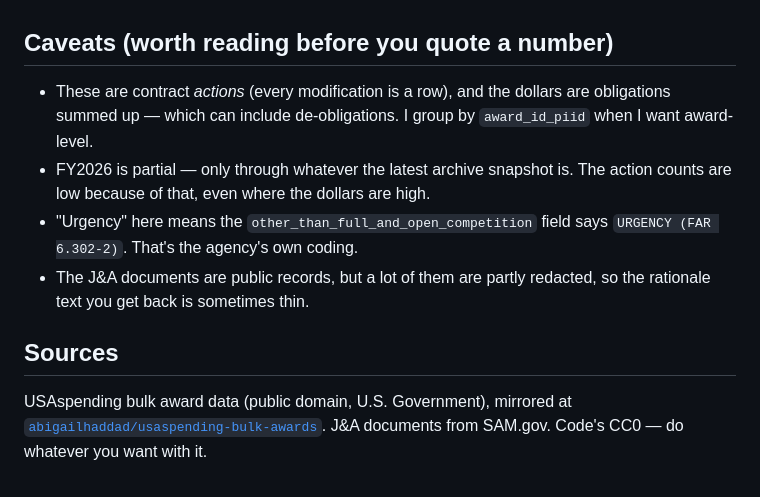
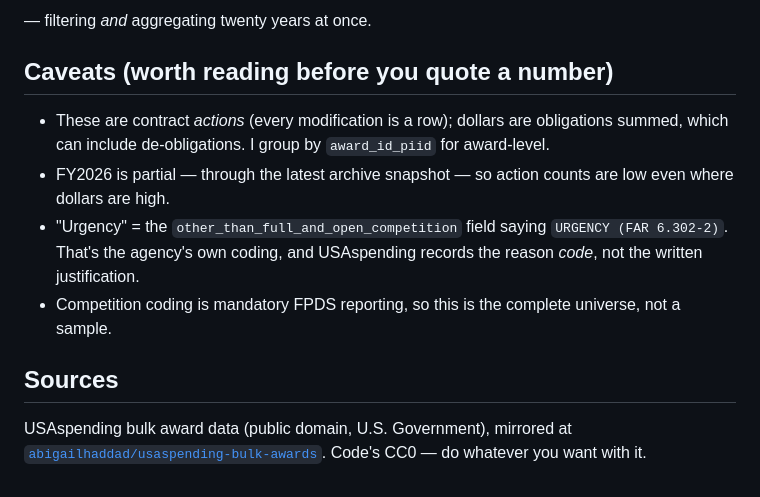
Before and after one commit to abigailhaddad/urgency-tracker, a Markdown page: README.md, the part around one of its changes. GitHub-like rendering.

```diff
--- a/README.md
+++ b/README.md
@@ -45,11 +40,12 @@ There's a big COVID-era spike — FY2021 hit ~$41B, about 18% of all the non-com
+— filtering *and* aggregating twenty years at once.
 
 ## Caveats (worth reading before you quote a number)
 
-- These are contract *actions* (every modification is a row), and the dollars are obligations summed up — which can include de-obligations. I group by `award_id_piid` when I want award-level.
-- FY2026 is partial — only through whatever the latest archive snapshot is. The action counts are low because of that, even where the dollars are high.
-- "Urgency" here means the `other_than_full_and_open_competition` field says `URGENCY (FAR 6.302-2)`. That's the agency's own coding.
-- The J&A documents are public records, but a lot of them are partly redacted, so the rationale text you get back is sometimes thin.
+- These are contract *actions* (every modification is a row); dollars are obligations summed, which can include de-obligations. I group by `award_id_piid` for award-level.
+- FY2026 is partial — through the latest archive snapshot — so action counts are low even where dollars are high.
+- "Urgency" = the `other_than_full_and_open_competition` field saying `URGENCY (FAR 6.302-2)`. That's the agency's own coding, and USAspending records the reason *code*, not the written justification.
+- Competition coding is mandatory FPDS reporting, so this is the complete universe, not a sample.
 
 ## Sources
 
-USAspending bulk award data (public domain, U.S. Government), mirrored at [`abigailhaddad/usaspending-bulk-awards`](https://huggingface.co/datasets/abigailhaddad/usaspending-bulk-awards). J&A documents from SAM.gov. Code's CC0 — do whatever you want with it.
+USAspending bulk award data (public domain, U.S. Government), mirrored at [`abigailhaddad/usaspending-bulk-awards`](https://huggingface.co/datasets/abigailhaddad/usaspending-bulk-awards). Code's CC0 — do whatever you want with it.
```
Also changed, not shown: other parts of README.md (+31 -36 lines), urgency_top_fy2026.png (added), urgency_trend.png, 7 other files.
